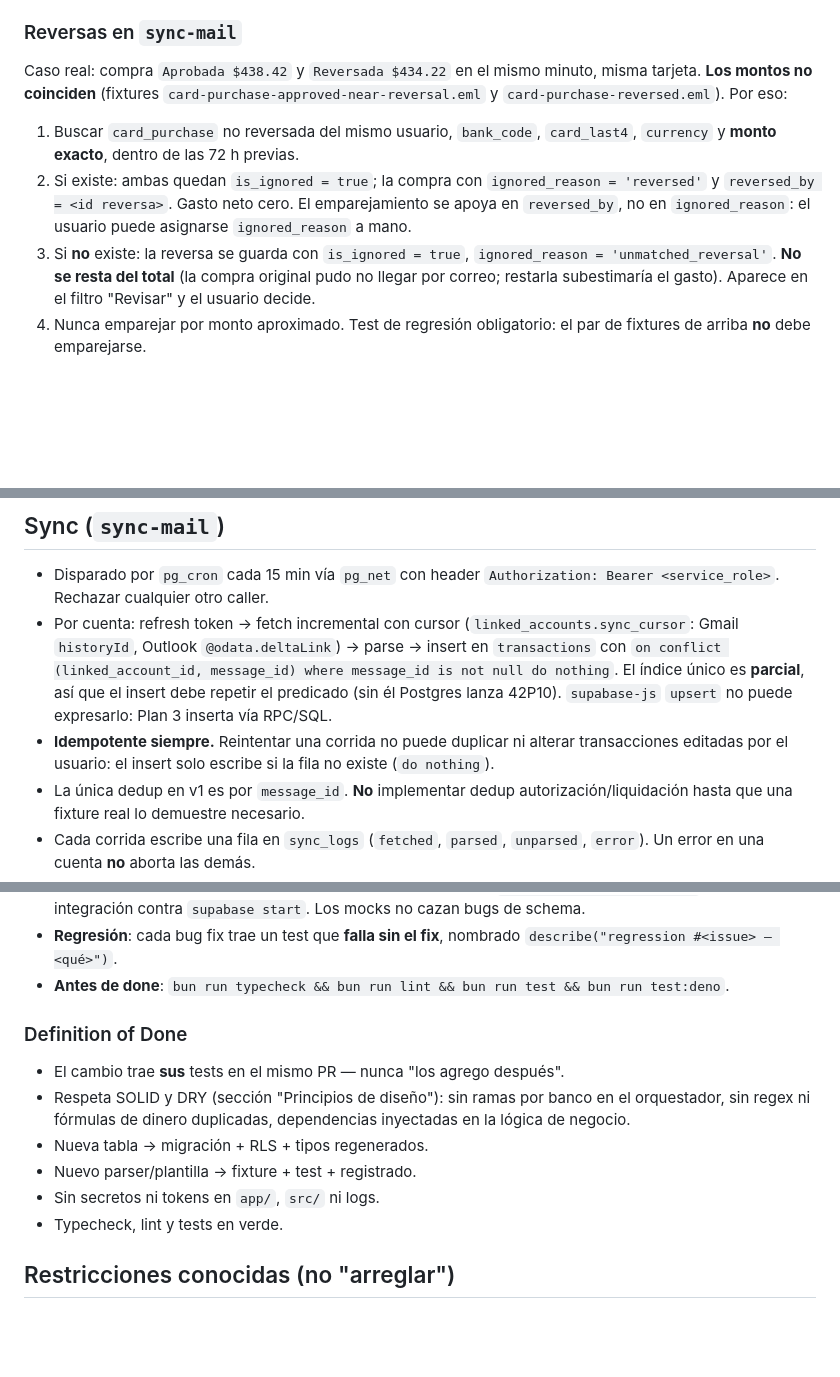
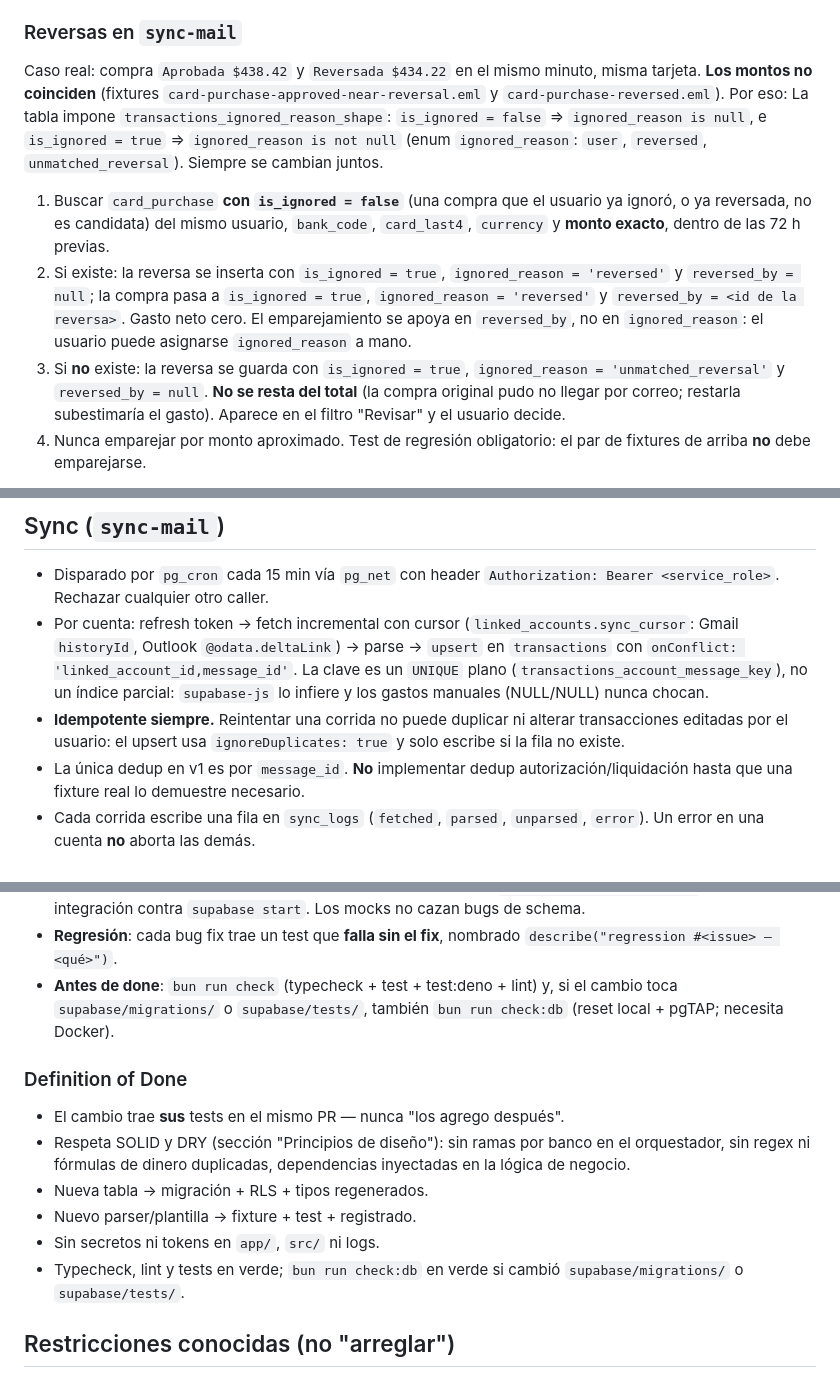
Before and after one commit to Oct4vius/Recibo, a Markdown page: CLAUDE.md, 3 parts joined by grey strips. GitHub-like rendering; blank space fills up the shorter version.

Commit message:
docs: align CLAUDE.md, ALCANCE and roadmap with final schema
Co-Authored-By: Claude Opus 5.5 <noreply@anthropic.com>

```diff
--- a/CLAUDE.md
+++ b/CLAUDE.md
@@ -201,16 +201,23 @@ Caso real: compra `Aprobada $438.42` y `Reversada $434.22` en el mismo minuto,
 misma tarjeta. **Los montos no coinciden** (fixtures
 `card-purchase-approved-near-reversal.eml` y `card-purchase-reversed.eml`).
 Por eso:
-1. Buscar `card_purchase` no reversada del mismo usuario, `bank_code`,
+La tabla impone `transactions_ignored_reason_shape`: `is_ignored = false` ⇒
+`ignored_reason is null`, e `is_ignored = true` ⇒ `ignored_reason is not null`
+(enum `ignored_reason`: `user`, `reversed`, `unmatched_reversal`). Siempre se
+cambian juntos.
+1. Buscar `card_purchase` **con `is_ignored = false`** (una compra que el usuario
+   ya ignoró, o ya reversada, no es candidata) del mismo usuario, `bank_code`,
    `card_last4`, `currency` y **monto exacto**, dentro de las 72 h previas.
-2. Si existe: ambas quedan `is_ignored = true`; la compra con
-   `ignored_reason = 'reversed'` y `reversed_by = <id reversa>`. Gasto neto cero.
-   El emparejamiento se apoya en `reversed_by`, no en `ignored_reason`: el
-   usuario puede asignarse `ignored_reason` a mano.
+2. Si existe: la reversa se inserta con `is_ignored = true`,
+   `ignored_reason = 'reversed'` y `reversed_by = null`; la compra pasa a
+   `is_ignored = true`, `ignored_reason = 'reversed'` y
+   `reversed_by = <id de la reversa>`. Gasto neto cero. El emparejamiento se
+   apoya en `reversed_by`, no en `ignored_reason`: el usuario puede asignarse
+   `ignored_reason` a mano.
 3. Si **no** existe: la reversa se guarda con `is_ignored = true`,
-   `ignored_reason = 'unmatched_reversal'`. **No se resta del total** (la compra
-   original pudo no llegar por correo; restarla subestimaría el gasto). Aparece
-   en el filtro "Revisar" y el usuario decide.
+   `ignored_reason = 'unmatched_reversal'` y `reversed_by = null`. **No se resta
+   del total** (la compra original pudo no llegar por correo; restarla
+   subestimaría el gasto). Aparece en el filtro "Revisar" y el usuario decide.
 4. Nunca emparejar por monto aproximado. Test de regresión obligatorio: el par
    de fixtures de arriba **no** debe emparejarse.
 
@@ -254,14 +261,12 @@ inventar un parser sin correo real.**
   `Authorization: Bearer <service_role>`. Rechazar cualquier otro caller.
 - Por cuenta: refresh token → fetch incremental con cursor
   (`linked_accounts.sync_cursor`: Gmail `historyId`, Outlook `@odata.deltaLink`)
-  → parse → insert en `transactions` con
-  `on conflict (linked_account_id, message_id) where message_id is not null do nothing`.
-  El índice único es **parcial**, así que el insert debe repetir el predicado
-  (sin él Postgres lanza 42P10). `supabase-js` `upsert` no puede expresarlo:
-  Plan 3 inserta vía RPC/SQL.
+  → parse → `upsert` en `transactions` con `onConflict: 'linked_account_id,message_id'`.
+  La clave es un `UNIQUE` plano (`transactions_account_message_key`), no un índice
+  parcial: `supabase-js` lo infiere y los gastos manuales (NULL/NULL) nunca chocan.
 - **Idempotente siempre.** Reintentar una corrida no puede duplicar ni alterar
-  transacciones editadas por el usuario: el insert solo escribe si la fila no
-  existe (`do nothing`).
+  transacciones editadas por el usuario: el upsert usa `ignoreDuplicates: true`
+  y solo escribe si la fila no existe.
 - La única dedup en v1 es por `message_id`. **No** implementar dedup
   autorización/liquidación hasta que una fixture real lo demuestre necesario.
 - Cada corrida escribe una fila en `sync_logs` (`fetched`, `parsed`, `unparsed`,
@@ -366,7 +373,9 @@ SQL nace con tests. Las pantallas no se testean en v1.
   Los mocks no cazan bugs de schema.
 - **Regresión**: cada bug fix trae un test que **falla sin el fix**, nombrado
   `describe("regression #<issue> — <qué>")`.
-- **Antes de done**: `bun run typecheck && bun run lint && bun run test && bun run test:deno`.
+- **Antes de done**: `bun run check` (typecheck + test + test:deno + lint) y, si el
+  cambio toca `supabase/migrations/` o `supabase/tests/`, también `bun run check:db`
+  (reset local + pgTAP; necesita Docker).
 
 ### Definition of Done
 - El cambio trae **sus** tests en el mismo PR — nunca "los agrego después".
@@ -376,7 +385,8 @@ SQL nace con tests. Las pantallas no se testean en v1.
 - Nueva tabla → migración + RLS + tipos regenerados.
 - Nuevo parser/plantilla → fixture + test + registrado.
 - Sin secretos ni tokens en `app/`, `src/` ni logs.
-- Typecheck, lint y tests en verde.
+- Typecheck, lint y tests en verde; `bun run check:db` en verde si cambió
+  `supabase/migrations/` o `supabase/tests/`.
 
 ## Restricciones conocidas (no "arreglar")
 - **Google OAuth**: app publicada "En producción" **sin verificar** (pantalla de
```
Also changed, not shown: other parts of CLAUDE.md (+4 -2 lines), docs/ALCANCE.md (+3 -2 lines), 1 other file.
